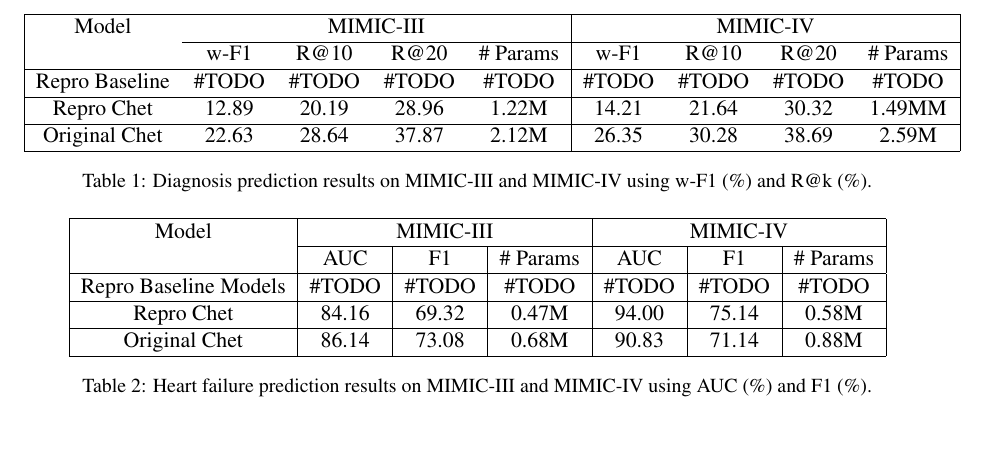
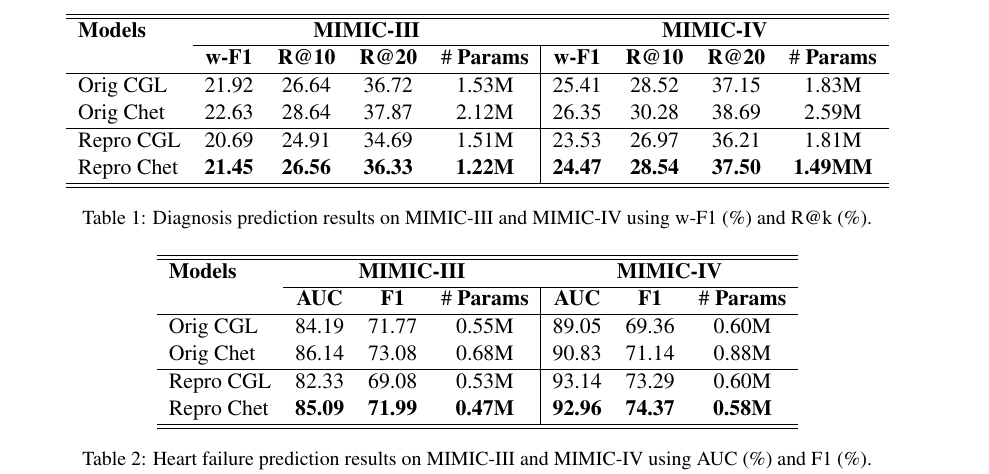
Before and after one commit to willtsai/dlh-sp23-team53, a LaTeX document (report/dl4h-sp23-project-team53.tex): part of page 4 of 5, cut so that both start at the same text, the shorter picture padded with empty space. Compiled offline with pdfLaTeX.

Commit message:
complete tables 1 & 2 for final report
Signed-off-by: willtsai <28876888+willtsai@users.noreply.github.com>

```diff
--- a/report/dl4h-sp23-project-team53.tex
+++ b/report/dl4h-sp23-project-team53.tex
@@ -247,14 +247,20 @@ like to further explore the following computational resources:
 
 \begin{table*}[ht]
   \centering
-  \begin{tabular}{|ccccc|cccc|} \hline
-    {Model} & \multicolumn{4}{c|}{MIMIC-III} & \multicolumn{4}{c|}{MIMIC-IV} \\
-    \cline{2-9} & w-F1 & R@10 & R@20 & \# Params & w-F1 & R@10 & R@20 & \#
-    Params \\ \hline
-    {Repro Baseline} & \#TODO & \#TODO & \#TODO & \#TODO & \#TODO & \#TODO &
-    \#TODO & \#TODO \\ \cline{1-9} {Repro Chet} & 12.89 & 20.19 & 28.96 & 1.22M
-    & 14.21 & 21.64 & 30.32 & 1.49MM \\ \cline{1-9} {Original Chet} & 22.63 &
-    28.64 & 37.87 & 2.12M & 26.35 & 30.28 & 38.69 & 2.59M \\ \cline{1-9}
+  \begin{tabular}{lcccc|cccc} \hline \hline
+    \cline{2-9} {\bf Models} & \multicolumn{4}{c}{\bf MIMIC-III} & \multicolumn{4}{c}{\bf MIMIC-IV} \\
+    \cline{2-9} & \bf w-F1 & \bf R@10 & \bf R@20 & \# \bf Params & \bf w-F1 & \bf R@10 & \bf R@20 & \#
+    \bf Params \\ \hline
+    {Orig CGL} & 21.92 & 26.64 & 36.72 & 1.53M & 25.41 & 28.52 &
+    37.15 & 1.83M \\
+    {Orig Chet} & 22.63 & 28.64 & 37.87 & 2.12M
+    & 26.35 & 30.28 & 38.69 & 2.59M \\
+    \hline
+    {Repro CGL} & 20.69 & 24.91 & 34.69 & 1.51M & 23.53 & 26.97 &
+    36.21 & 1.81M \\
+    {Repro Chet} & \bf 21.45 & \bf 26.56 & \bf 36.33 & \bf 1.22M
+    & \bf 24.47 & \bf 28.54 & \bf 37.50 & \bf 1.49MM \\
+    \hline \hline
   \end{tabular}
   \caption{Diagnosis prediction results on MIMIC-III and MIMIC-IV using w-F1 (\%) and R@k (\%).}
   \label{tab:diag}
@@ -262,14 +268,16 @@ like to further explore the following computational resources:
 
 \begin{table*}[ht]
   \centering
-  \begin{tabular}{|c|c|c|c|c|c|c|}
+  \begin{tabular}{lccc|ccc}
+  \hline\hline
+  {\bf Models} & \multicolumn{3}{c}{\bf MIMIC-III} & \multicolumn{3}{c}{\bf MIMIC-IV} \\
+   \cline{2-7} & \bf AUC & \bf F1 & \# \bf Params & \bf AUC & \bf F1 & \# \bf Params \\ \hline
+  {Orig CGL} & 84.19 & 71.77 & 0.55M & 89.05 & 69.36 & 0.60M \\
+  {Orig Chet} & 86.14 & 73.08 & 0.68M & 90.83 & 71.14 & 0.88M \\
   \hline
-  {Model} & \multicolumn{3}{c|}{MIMIC-III} & \multicolumn{3}{c|}{MIMIC-IV} \\
-   \cline{2-7} & AUC & F1 & \# Params & AUC & F1 & \# Params \\ \hline
-  {Repro Baseline Models} & \#TODO & \#TODO & \#TODO & \#TODO & \#TODO & \#TODO \\
-  \cline{1-7} {Repro Chet} & 84.16 & 69.32 & 0.47M & 94.00 & 75.14 & 0.58M \\
-  \cline{1-7} {Original Chet} & 86.14 & 73.08 & 0.68M & 90.83 & 71.14 & 0.88M \\
-  \cline{1-7}
+  {Repro CGL} & 82.33 & 69.08 & 0.53M & 93.14 & 73.29 & 0.60M \\
+  {Repro Chet} & \bf 85.09 & \bf 71.99 & \bf 0.47M & \bf 92.96 & \bf 74.37 & \bf 0.58M \\
+  \hline\hline
   \end{tabular}
   \caption{Heart failure prediction results on MIMIC-III and MIMIC-IV using AUC (\%) and F1 (\%).}
   \label{tab:hf}
```
